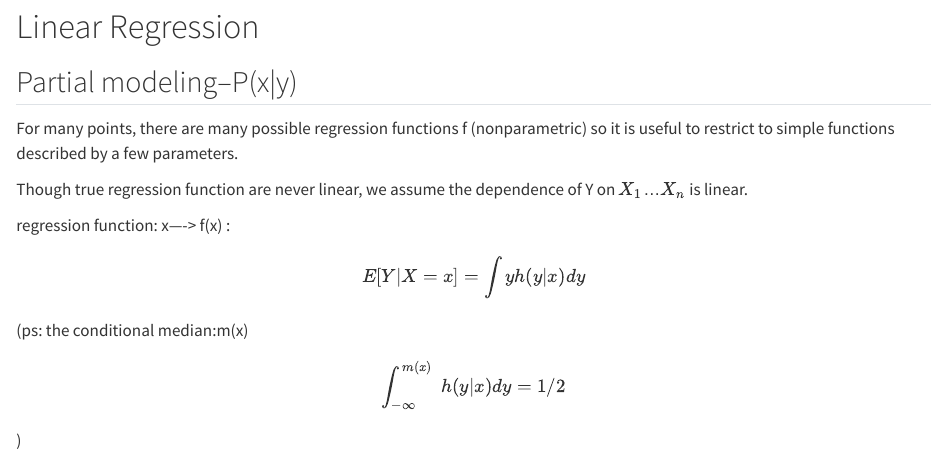
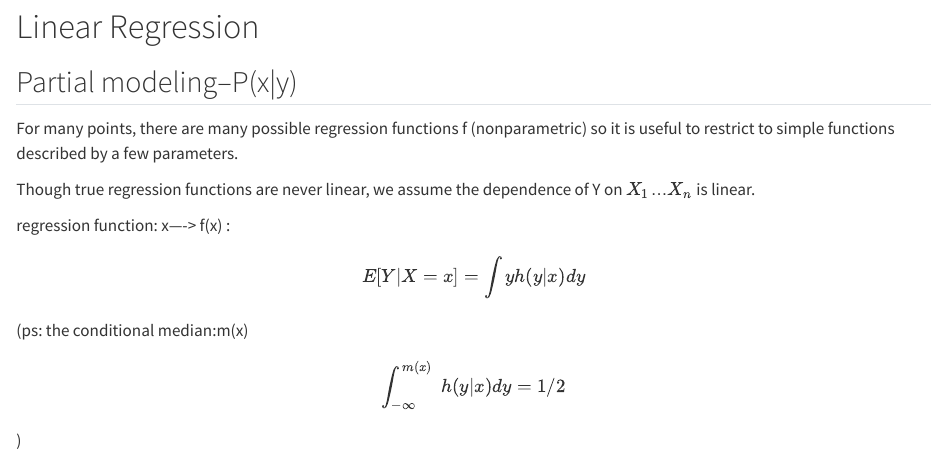
Before and after one commit to yuuuulu/stat.pre, a Quarto document (glm pre.qmd): the page in a window 1100 px wide, from 80 px down. Rendered offline with R 4.5, knitr and Pandoc in place of Quarto, with nearby package versions; some code elsewhere in the file could not run offline; long lines of code are wrapped.

Commit message:
Update glm pre.qmd
3th

```diff
--- a/glm pre.qmd
+++ b/glm pre.qmd
@@ -10,7 +10,7 @@ editor: visual
 
 For many points, there are many possible regression functions f (nonparametric) so it is useful to restrict to simple functions described by a few parameters.
 
-Though true regression function are never linear, we assume the dependence of Y on $X_1$...$X_n$ is linear.
+Though true regression functions are never linear, we assume the dependence of Y on $X_1$...$X_n$ is linear.
 
 regression function: x----\> f(x) : $$ E[Y|X=x]= \int yh(y|x)dy$$ (ps: the conditional median:m(x) $$\int_{-\infty}^{m(x)}\ h(y|x)dy=1/2$$)
 
```
